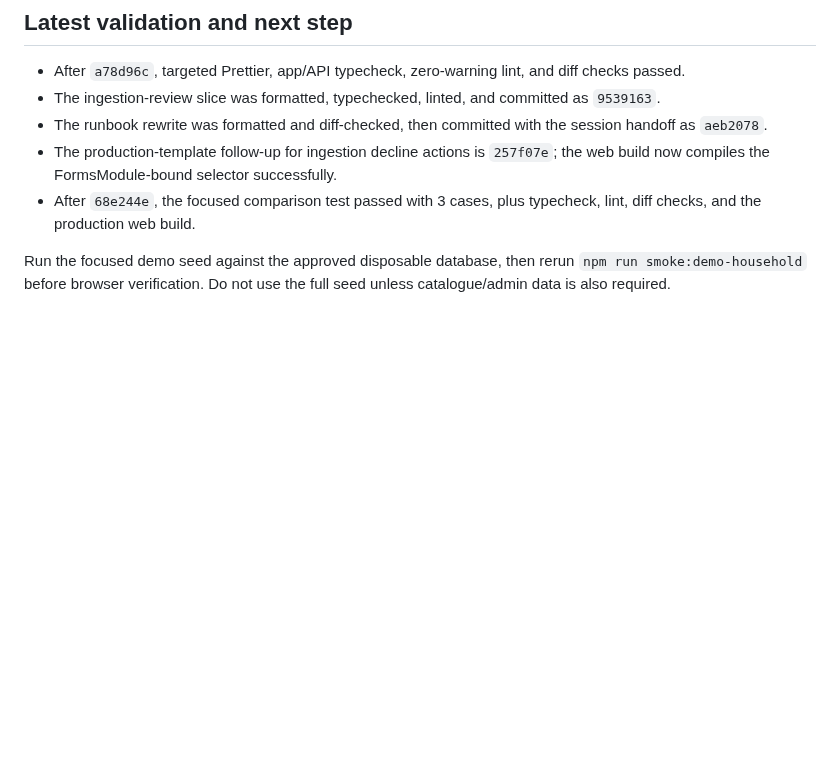
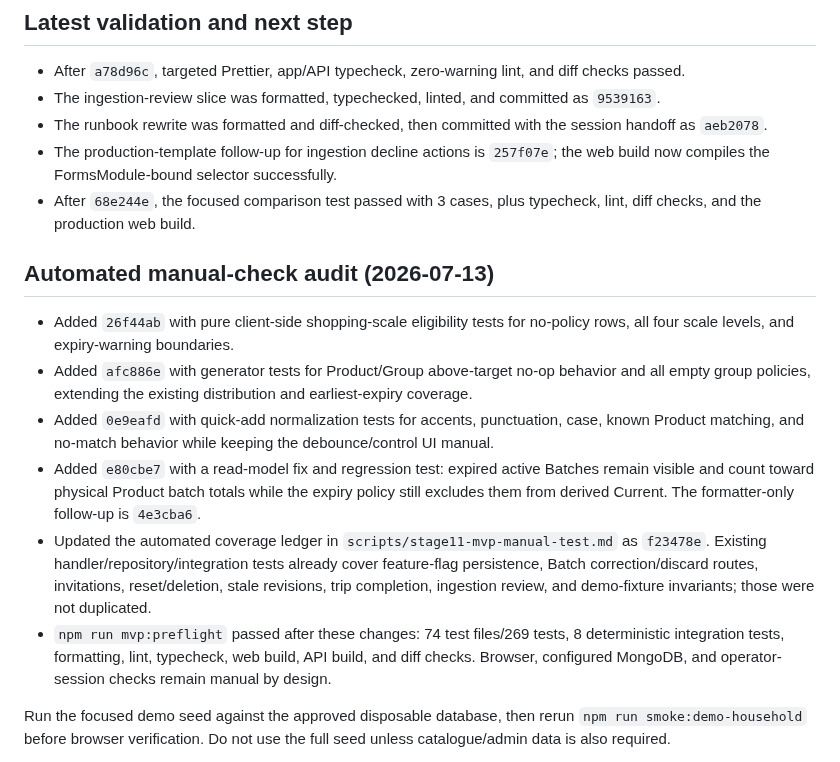
Before and after one commit to Kamrapp/Kamra, a Markdown page: .agents/sessions/2026-07-13-stage-11-architecture-reorganization.md, the part around the change. GitHub-like rendering; blank space fills up the shorter version.

Commit message:
docs: record automated audit handoff
Capture the new deterministic coverage, the expiry-aware batch-count correction, and the final preflight evidence in the active Stage 11 handoff. Keep configured MongoDB and browser acceptance explicitly manual for the operator run.

```diff
--- a/.agents/sessions/2026-07-13-stage-11-architecture-reorganization.md
+++ b/.agents/sessions/2026-07-13-stage-11-architecture-reorganization.md
@@ -320,6 +320,25 @@
 - After `68e244e`, the focused comparison test passed with 3 cases, plus typecheck, lint, diff
   checks, and the production web build.
 
+## Automated manual-check audit (2026-07-13)
+
+- Added `26f44ab` with pure client-side shopping-scale eligibility tests for no-policy rows, all
+  four scale levels, and expiry-warning boundaries.
+- Added `afc886e` with generator tests for Product/Group above-target no-op behavior and all empty
+  group policies, extending the existing distribution and earliest-expiry coverage.
+- Added `0e9eafd` with quick-add normalization tests for accents, punctuation, case, known Product
+  matching, and no-match behavior while keeping the debounce/control UI manual.
+- Added `e80cbe7` with a read-model fix and regression test: expired active Batches remain visible
+  and count toward physical Product batch totals while the expiry policy still excludes them from
+  derived Current. The formatter-only follow-up is `4e3cba6`.
+- Updated the automated coverage ledger in `scripts/stage11-mvp-manual-test.md` as `f23478e`.
+  Existing handler/repository/integration tests already cover feature-flag persistence, Batch
+  correction/discard routes, invitations, reset/deletion, stale revisions, trip completion,
+  ingestion review, and demo-fixture invariants; those were not duplicated.
+- `npm run mvp:preflight` passed after these changes: 74 test files/269 tests, 8 deterministic
+  integration tests, formatting, lint, typecheck, web build, API build, and diff checks. Browser,
+  configured MongoDB, and operator-session checks remain manual by design.
+
 Run the focused demo seed against the approved disposable database, then rerun
 `npm run smoke:demo-household` before browser verification. Do not use the full seed unless
 catalogue/admin data is also required.
```
